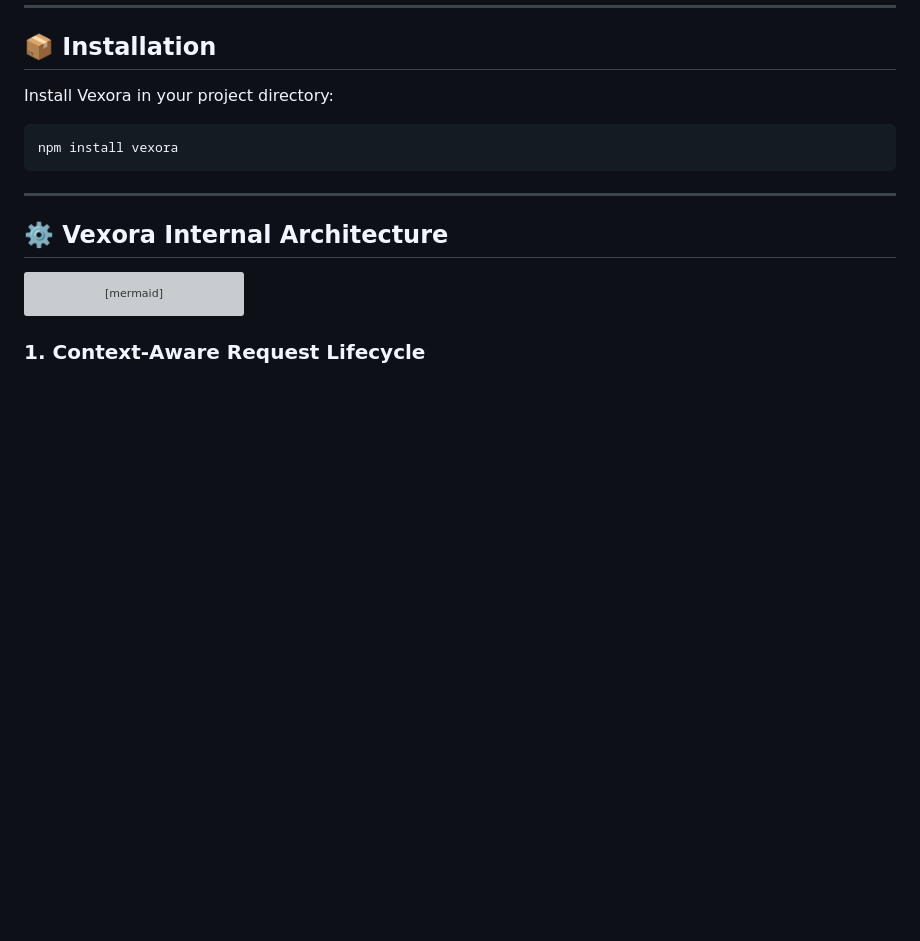
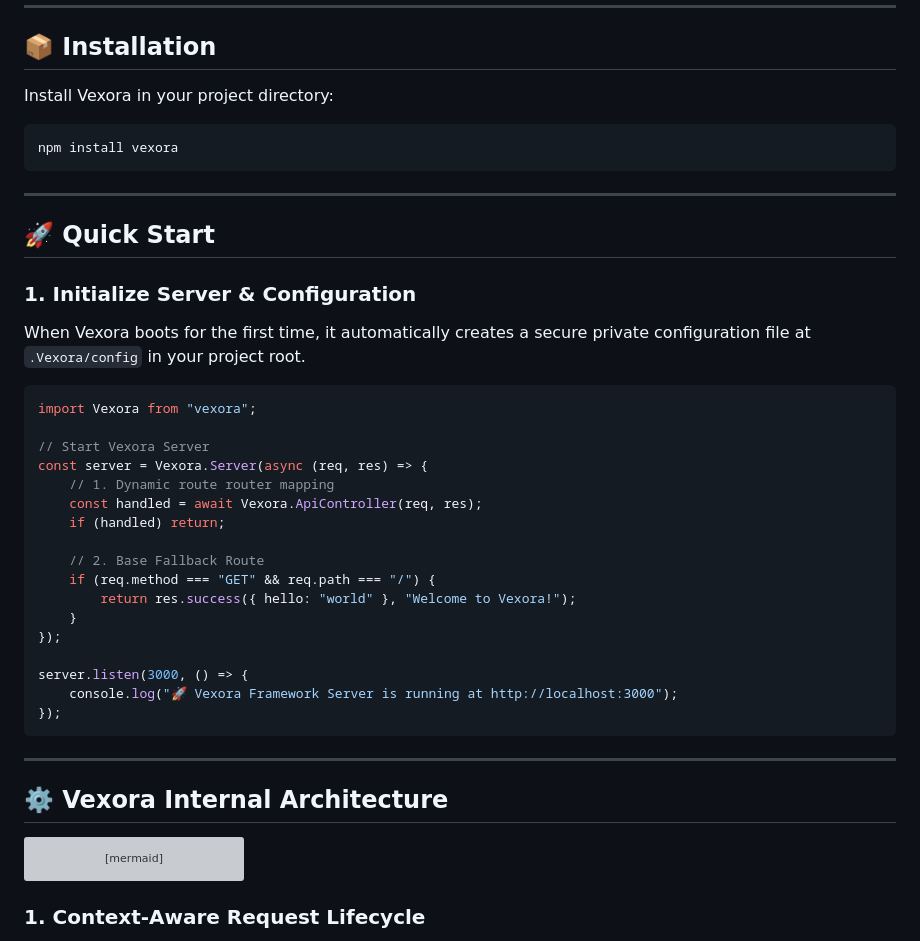
Before and after one commit to Satyam9725/vexora, a Markdown page: README.md, the part around the change. GitHub-like rendering; blank space fills up the shorter version; grey boxes are pictures that could not be loaded.

````diff
--- a/README.md
+++ b/README.md
@@ -35,6 +35,33 @@ Install Vexora in your project directory:
 
 ```bash
 npm install vexora
+```
+
+---
+
+## 🚀 Quick Start
+
+### 1. Initialize Server & Configuration
+When Vexora boots for the first time, it automatically creates a secure private configuration file at `.Vexora/config` in your project root.
+
+```javascript
+import Vexora from "vexora";
+
+// Start Vexora Server
+const server = Vexora.Server(async (req, res) => {
+    // 1. Dynamic route router mapping
+    const handled = await Vexora.ApiController(req, res);
+    if (handled) return;
+
+    // 2. Base Fallback Route
+    if (req.method === "GET" && req.path === "/") {
+        return res.success({ hello: "world" }, "Welcome to Vexora!");
+    }
+});
+
+server.listen(3000, () => {
+    console.log("🚀 Vexora Framework Server is running at http://localhost:3000");
+});
 ```
 
 ---
````
